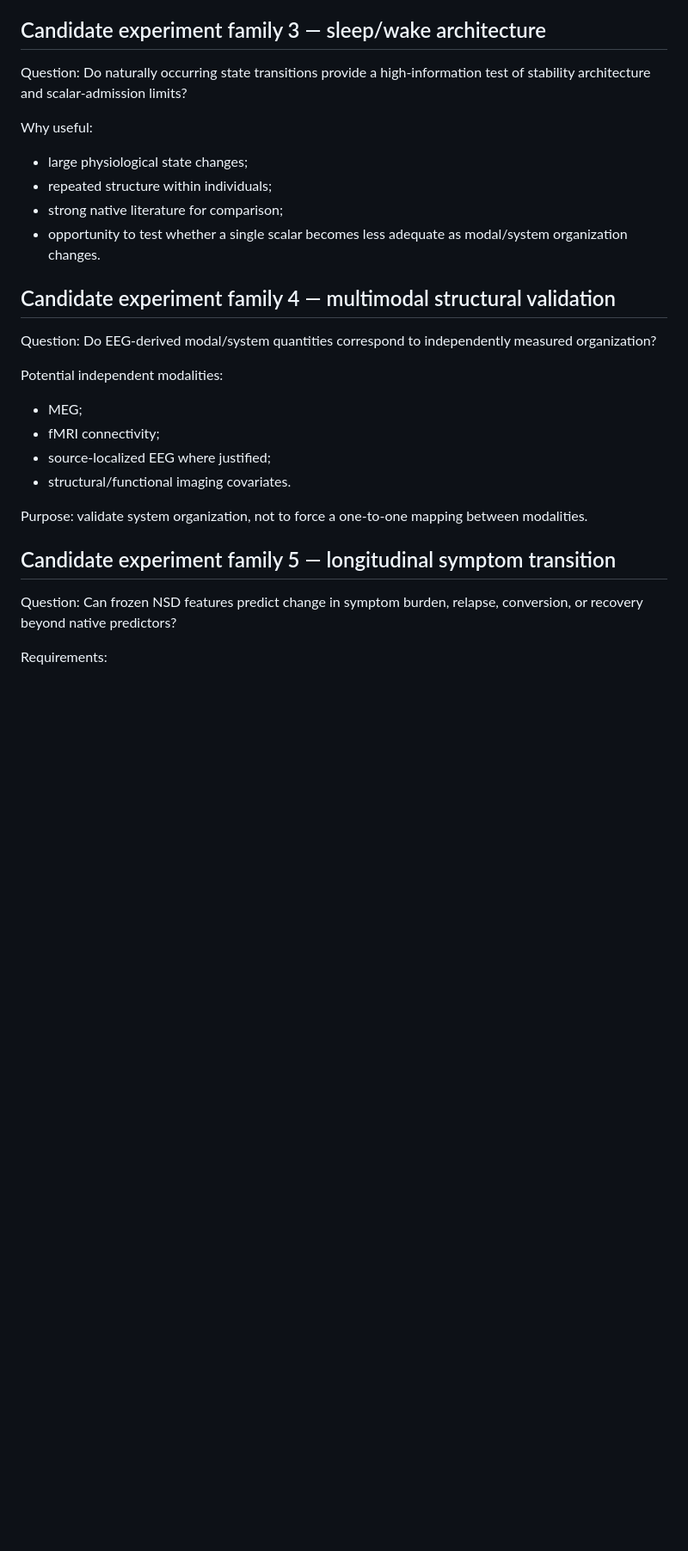
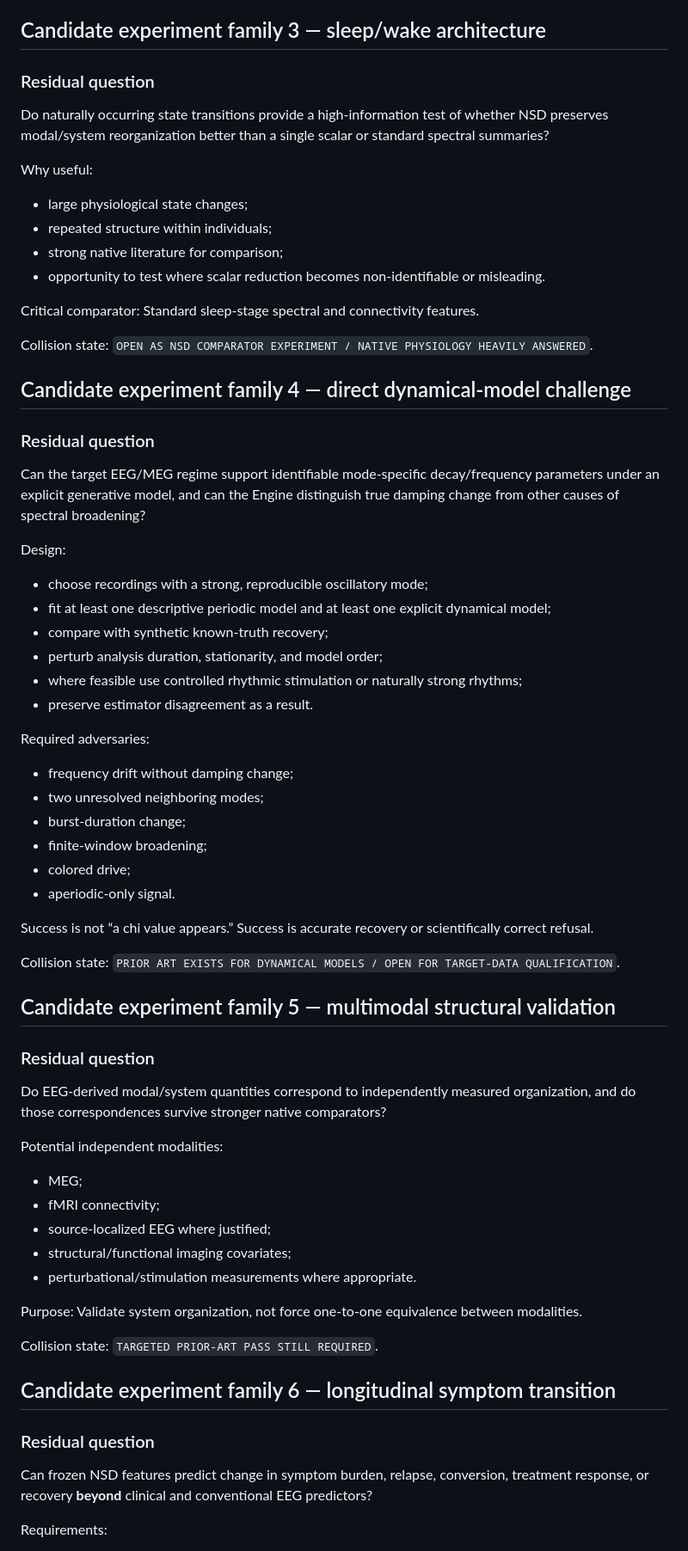
Before and after one commit to SymC-Universe/Biomedical, a Markdown page: NSD_vNext/docs/EXPERIMENTAL_OPPORTUNITY_PLAN_v0.1.md, the part around one of its changes. Shown at 86% size. Drawn GitHub-style; blank space fills up the shorter version.

Commit message:
Refine NSD experiments after literature collision

```diff
--- a/NSD_vNext/docs/EXPERIMENTAL_OPPORTUNITY_PLAN_v0.1.md
+++ b/NSD_vNext/docs/EXPERIMENTAL_OPPORTUNITY_PLAN_v0.1.md
@@ -40,29 +67,66 @@ Design principle: predict which native observables should change and which shoul
 
 ## Candidate experiment family 3 — sleep/wake architecture
 
-Question: Do naturally occurring state transitions provide a high-information test of stability architecture and scalar-admission limits?
+### Residual question
+Do naturally occurring state transitions provide a high-information test of whether NSD preserves modal/system reorganization better than a single scalar or standard spectral summaries?
 
 Why useful:
 - large physiological state changes;
 - repeated structure within individuals;
 - strong native literature for comparison;
-- opportunity to test whether a single scalar becomes less adequate as modal/system organization changes.
+- opportunity to test where scalar reduction becomes non-identifiable or misleading.
 
-## Candidate experiment family 4 — multimodal structural validation
+Critical comparator:
+Standard sleep-stage spectral and connectivity features.
 
-Question: Do EEG-derived modal/system quantities correspond to independently measured organization?
+Collision state: `OPEN AS NSD COMPARATOR EXPERIMENT / NATIVE PHYSIOLOGY HEAVILY ANSWERED`.
+
+## Candidate experiment family 4 — direct dynamical-model challenge
+
+### Residual question
+Can the target EEG/MEG regime support identifiable mode-specific decay/frequency parameters under an explicit generative model, and can the Engine distinguish true damping change from other causes of spectral broadening?
+
+Design:
+- choose recordings with a strong, reproducible oscillatory mode;
+- fit at least one descriptive periodic model and at least one explicit dynamical model;
+- compare with synthetic known-truth recovery;
+- perturb analysis duration, stationarity, and model order;
+- where feasible use controlled rhythmic stimulation or naturally strong rhythms;
+- preserve estimator disagreement as a result.
+
+Required adversaries:
+- frequency drift without damping change;
+- two unresolved neighboring modes;
+- burst-duration change;
+- finite-window broadening;
+- colored drive;
+- aperiodic-only signal.
+
+Success is not “a chi value appears.” Success is accurate recovery or scientifically correct refusal.
+
+Collision state: `PRIOR ART EXISTS FOR DYNAMICAL MODELS / OPEN FOR TARGET-DATA QUALIFICATION`.
+
+## Candidate experiment family 5 — multimodal structural validation
+
+### Residual question
+Do EEG-derived modal/system quantities correspond to independently measured organization, and do those correspondences survive stronger native comparators?
 
 Potential independent modalities:
 - MEG;
 - fMRI connectivity;
 - source-localized EEG where justified;
-- structural/functional imaging covariates.
+- structural/functional imaging covariates;
+- perturbational/stimulation measurements where appropriate.
 
-Purpose: validate system organization, not to force a one-to-one mapping between modalities.
+Purpose:
+Validate system organization, not force one-to-one equivalence between modalities.
 
-## Candidate experiment family 5 — longitudinal symptom transition
+Collision state: `TARGETED PRIOR-ART PASS STILL REQUIRED`.
 
-Question: Can frozen NSD features predict change in symptom burden, relapse, conversion, or recovery beyond native predictors?
+## Candidate experiment family 6 — longitudinal symptom transition
+
+### Residual question
+Can frozen NSD features predict change in symptom burden, relapse, conversion, treatment response, or recovery **beyond** clinical and conventional EEG predictors?
 
 Requirements:
 - prospective or genuinely untouched longitudinal outcomes;
```
Also changed, not shown: other parts of NSD_vNext/docs/EXPERIMENTAL_OPPORTUNITY_PLAN_v0.1.md (+103 -24 lines).
